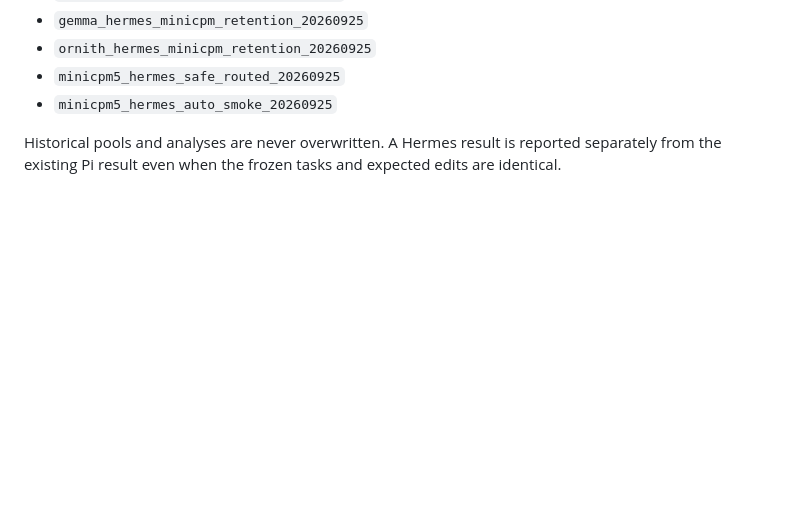
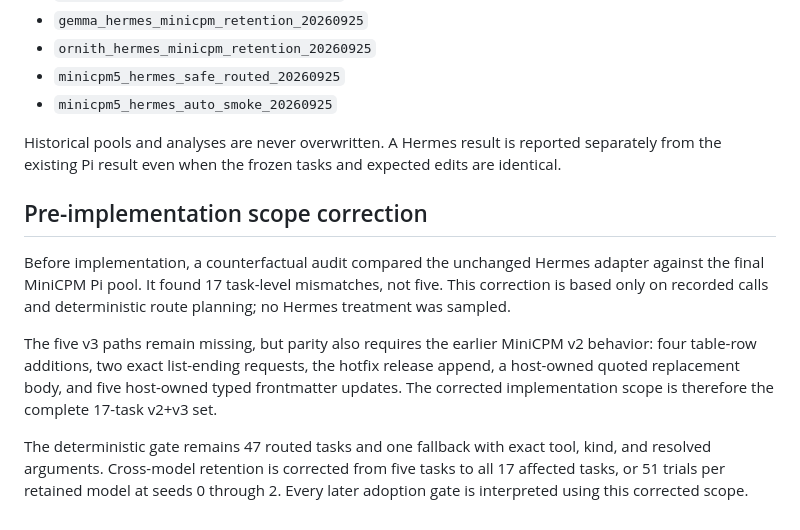
Before and after one commit to pdalinis/incise, a Markdown page: bench/MINICPM5_HERMES_PARITY_PLAN.md, the part around the change. GitHub-like rendering; blank space fills up the shorter version.

Commit message:
bench: correct MiniCPM Hermes parity scope

```diff
--- a/bench/MINICPM5_HERMES_PARITY_PLAN.md
+++ b/bench/MINICPM5_HERMES_PARITY_PLAN.md
@@ -84,3 +84,11 @@ New append-only artifacts use these prefixes:
 - `minicpm5_hermes_auto_smoke_20260925`
 
 Historical pools and analyses are never overwritten. A Hermes result is reported separately from the existing Pi result even when the frozen tasks and expected edits are identical.
+
+## Pre-implementation scope correction
+
+Before implementation, a counterfactual audit compared the unchanged Hermes adapter against the final MiniCPM Pi pool. It found 17 task-level mismatches, not five. This correction is based only on recorded calls and deterministic route planning; no Hermes treatment was sampled.
+
+The five v3 paths remain missing, but parity also requires the earlier MiniCPM v2 behavior: four table-row additions, two exact list-ending requests, the hotfix release append, a host-owned quoted replacement body, and five host-owned typed frontmatter updates. The corrected implementation scope is therefore the complete 17-task v2+v3 set.
+
+The deterministic gate remains 47 routed tasks and one fallback with exact tool, kind, and resolved arguments. Cross-model retention is corrected from five tasks to all 17 affected tasks, or 51 trials per retained model at seeds 0 through 2. Every later adoption gate is interpreted using this corrected scope.
```
